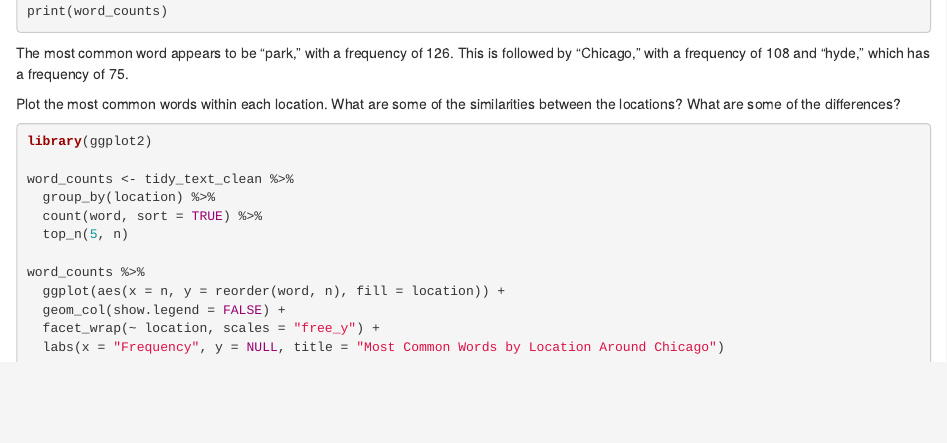
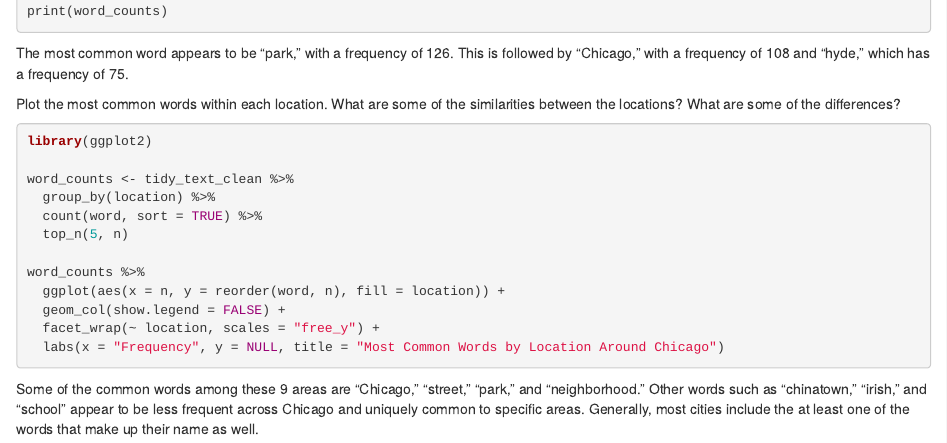
Before and after one commit to mathewhill/SURV727hw3, an R Markdown document (SURV 727 Assignment 3.Rmd): the page in a window 1100 px wide, from 4130 px down. Rendered offline with R 4.5, knitr and Pandoc, with nearby package versions; the code chunks are not run, so their results and figures are left out.

Commit message:
Answered similarities question

````diff
--- a/SURV 727 Assignment 3.Rmd
+++ b/SURV 727 Assignment 3.Rmd
@@ -260,3 +260,4 @@ word_counts %>%
   facet_wrap(~ location, scales = "free_y") +
   labs(x = "Frequency", y = NULL, title = "Most Common Words by Location Around Chicago")
 ```
+Some of the common words among these 9 areas are "Chicago," "street," "park," and "neighborhood." Other words such as "chinatown," "irish," and "school" appear to be less frequent across Chicago and uniquely common to specific areas. Generally, most cities include the at least one of the words that make up their name as well.
````
